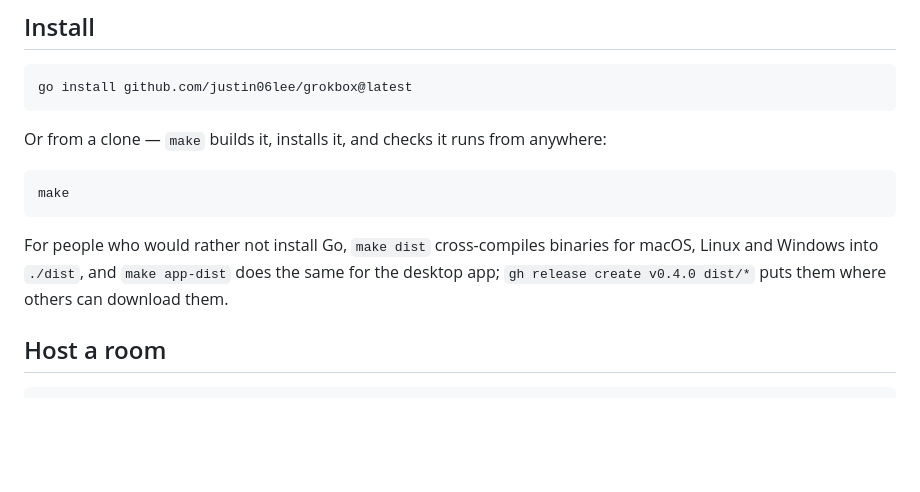
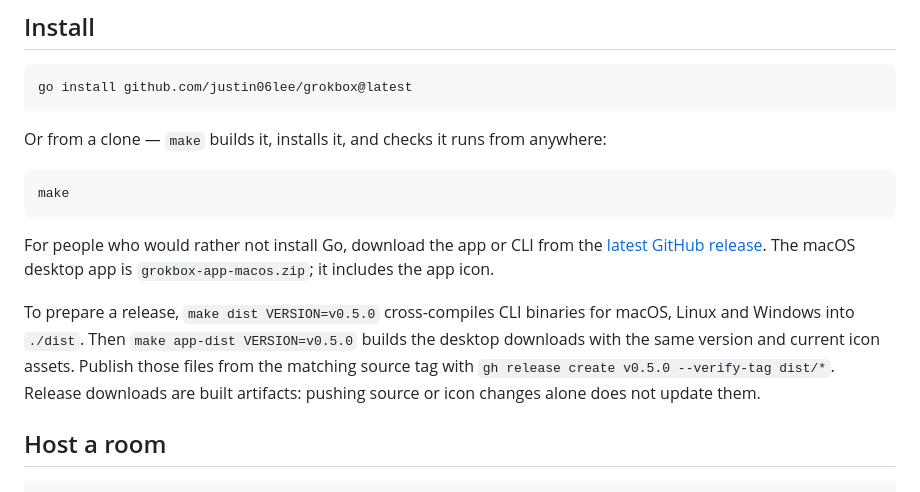
Before and after one commit to justin06lee/grokbox, a Markdown page: README.md, the part around the change. Drawn GitHub-style; blank space fills up the shorter version.

Commit message:
docs: clarify versioned release packaging

````diff
--- a/README.md
+++ b/README.md
@@ -38,10 +38,16 @@ anywhere:
 make
 ```
 
-For people who would rather not install Go, `make dist` cross-compiles binaries
-for macOS, Linux and Windows into `./dist`, and `make app-dist` does the same
-for the desktop app; `gh release create v0.4.0 dist/*` puts them where others
-can download them.
+For people who would rather not install Go, download the app or CLI from the
+[latest GitHub release](https://github.com/justin06lee/grokbox/releases/latest).
+The macOS desktop app is `grokbox-app-macos.zip`; it includes the app icon.
+
+To prepare a release, `make dist VERSION=v0.5.0` cross-compiles CLI binaries
+for macOS, Linux and Windows into `./dist`. Then `make app-dist VERSION=v0.5.0`
+builds the desktop downloads with the same version and current icon assets.
+Publish those files from the matching source tag with
+`gh release create v0.5.0 --verify-tag dist/*`. Release downloads are built
+artifacts: pushing source or icon changes alone does not update them.
 
 ## Host a room
 
````
